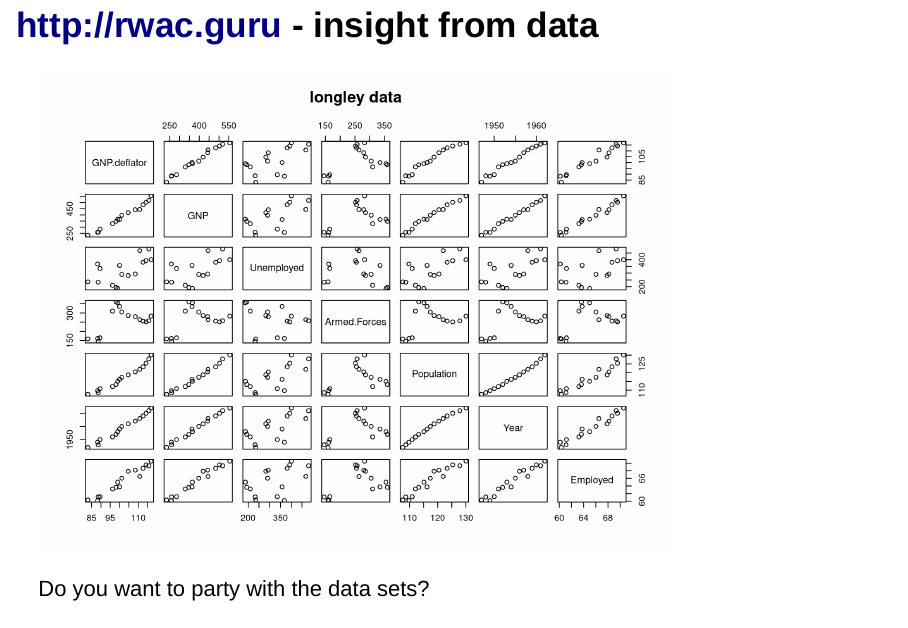
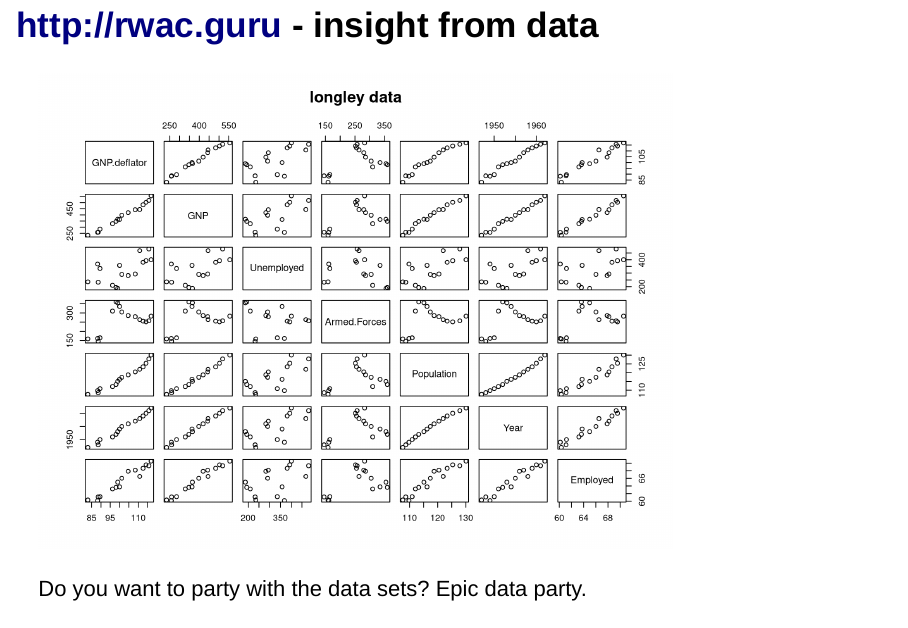
Before and after one commit to PaulMineau/rwac, an R Markdown document (index.Rmd): page 18 of 19. Rendered offline with R 4.5, knitr and Pandoc, with nearby package versions; drawn as Slidy slides in place of the format the file asks for.

Commit message:
almost got it

````diff
--- a/index.Rmd
+++ b/index.Rmd
@@ -83,4 +83,4 @@ longley.y <- longley[, "Employed"]
 pairs(longley, main = "longley data")
 ```
 
-Do you want to party with the data sets?
+Do you want to party with the data sets? Epic data party.
````
Also changed, not shown: index.html.
